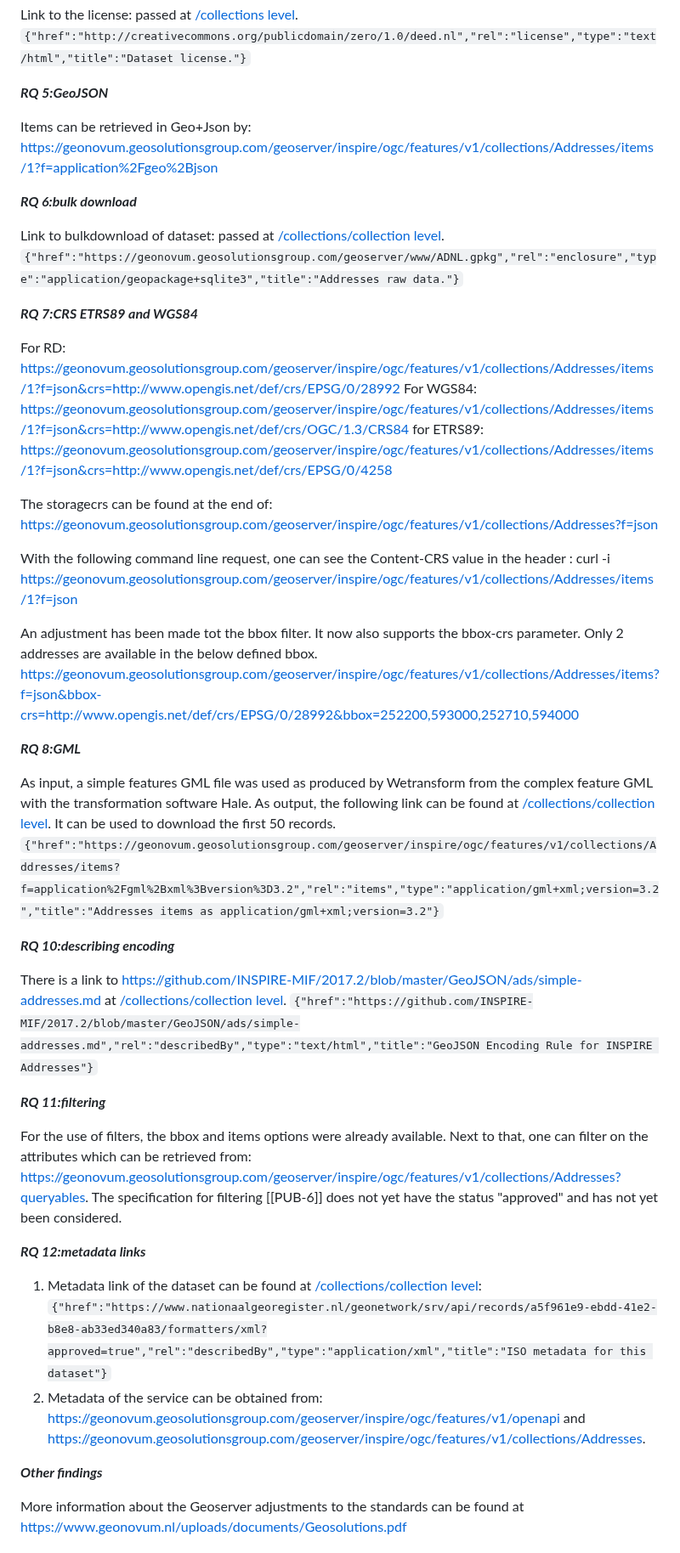
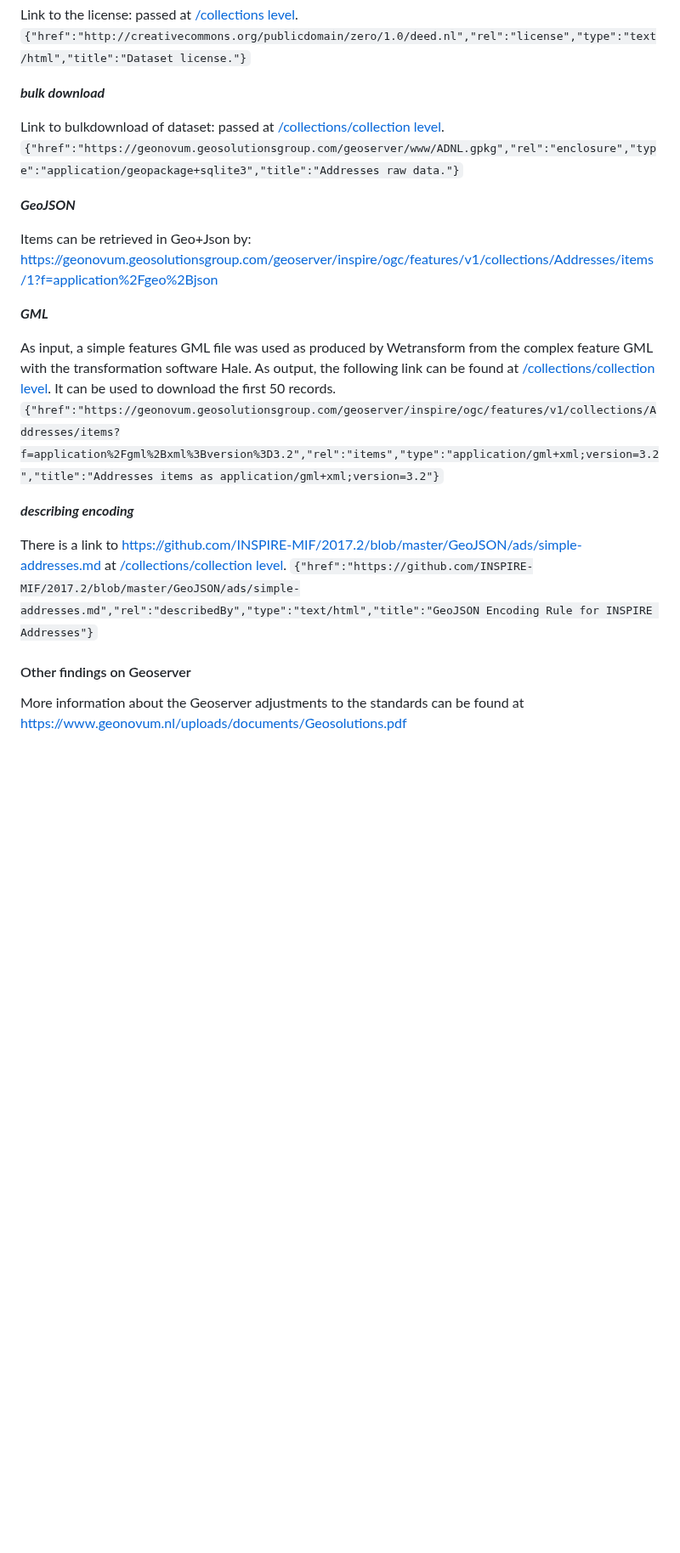
Before and after one commit to Geonovum/ogc-api-features-guideline, a Markdown page: Examples.md, the part around one of its changes. Shown at 85% size. Rendered like a GitHub page; blank space fills up the shorter version.

Commit message:
examples reordered
examples reordered

```diff
--- a/Examples.md
+++ b/Examples.md
@@ -153,57 +185,28 @@ Link to INSPIRE feature concept dictionary: passed at [/collections/collection l
 Link to the license: passed at [/collections level](https://geonovum.geosolutionsgroup.com/geoserver/inspire/ogc/features/v1/collections?f=json).
 `{"href":"http://creativecommons.org/publicdomain/zero/1.0/deed.nl","rel":"license","type":"text/html","title":"Dataset license."}`
 
-***RQ 5:GeoJSON***
+***bulk download***
+
+Link to bulkdownload of dataset: passed at [/collections/collection level](https://geonovum.geosolutionsgroup.com/geoserver/inspire/ogc/features/v1/collections/Addresses?f=json).
+`{"href":"https://geonovum.geosolutionsgroup.com/geoserver/www/ADNL.gpkg","rel":"enclosure","type":"application/geopackage+sqlite3","title":"Addresses raw data."}`
+
+***GeoJSON***
 
 Items can be retrieved in Geo+Json by:
 https://geonovum.geosolutionsgroup.com/geoserver/inspire/ogc/features/v1/collections/Addresses/items/1?f=application%2Fgeo%2Bjson
 
-***RQ 6:bulk download***
-
-Link to bulkdownload of dataset: passed at [/collections/collection level](https://geonovum.geosolutionsgroup.com/geoserver/inspire/ogc/features/v1/collections/Addresses?f=json).
-`{"href":"https://geonovum.geosolutionsgroup.com/geoserver/www/ADNL.gpkg","rel":"enclosure","type":"application/geopackage+sqlite3","title":"Addresses raw data."}`
-
-***RQ 7:CRS ETRS89 and WGS84***
-
-For RD: https://geonovum.geosolutionsgroup.com/geoserver/inspire/ogc/features/v1/collections/Addresses/items/1?f=json&crs=http://www.opengis.net/def/crs/EPSG/0/28992
-For WGS84: https://geonovum.geosolutionsgroup.com/geoserver/inspire/ogc/features/v1/collections/Addresses/items/1?f=json&crs=http://www.opengis.net/def/crs/OGC/1.3/CRS84
-for ETRS89:  https://geonovum.geosolutionsgroup.com/geoserver/inspire/ogc/features/v1/collections/Addresses/items/1?f=json&crs=http://www.opengis.net/def/crs/EPSG/0/4258
-
-The storagecrs can be found at the end of:
-https://geonovum.geosolutionsgroup.com/geoserver/inspire/ogc/features/v1/collections/Addresses?f=json
-
-With the following command line request, one can see the Content-CRS value in the header :
-curl -i https://geonovum.geosolutionsgroup.com/geoserver/inspire/ogc/features/v1/collections/Addresses/items/1?f=json
-
-An adjustment has been made tot the bbox filter. It now also supports the bbox-crs parameter.
-Only 2 addresses are available in the below defined bbox.
-https://geonovum.geosolutionsgroup.com/geoserver/inspire/ogc/features/v1/collections/Addresses/items?f=json&bbox-crs=http://www.opengis.net/def/crs/EPSG/0/28992&bbox=252200,593000,252710,594000
-
-***RQ 8:GML***
+***GML***
 
 As input, a simple features GML file was used as produced by Wetransform from the complex feature GML with the transformation software Hale.
 As output, the following link can be found at [/collections/collection level](https://geonovum.geosolutionsgroup.com/geoserver/inspire/ogc/features/v1/collections/Addresses?f=json). It can be used to download the first 50 records.
 `{"href":"https://geonovum.geosolutionsgroup.com/geoserver/inspire/ogc/features/v1/collections/Addresses/items?f=application%2Fgml%2Bxml%3Bversion%3D3.2","rel":"items","type":"application/gml+xml;version=3.2","title":"Addresses items as application/gml+xml;version=3.2"}`
 
-
-***RQ 10:describing encoding***
+***describing encoding***
 
 There is a link to https://github.com/INSPIRE-MIF/2017.2/blob/master/GeoJSON/ads/simple-addresses.md at [/collections/collection level](https://geonovum.geosolutionsgroup.com/geoserver/inspire/ogc/features/v1/collections/Addresses?f=json).
 `{"href":"https://github.com/INSPIRE-MIF/2017.2/blob/master/GeoJSON/ads/simple-addresses.md","rel":"describedBy","type":"text/html","title":"GeoJSON Encoding Rule for INSPIRE Addresses"}`
 
-***RQ 11:filtering***
-
-For the use of filters, the bbox and items options were already available. Next to that, one can filter on the attributes which can be retrieved from:
-https://geonovum.geosolutionsgroup.com/geoserver/inspire/ogc/features/v1/collections/Addresses?queryables.
-The specification for filtering [[PUB-6]] does not yet have the status "approved" and has not yet been considered.
-
-***RQ 12:metadata links***
-
-1. Metadata link of the dataset can be found at [/collections/collection level](https://geonovum.geosolutionsgroup.com/geoserver/inspire/ogc/features/v1/collections/Addresses?f=json):
-`{"href":"https://www.nationaalgeoregister.nl/geonetwork/srv/api/records/a5f961e9-ebdd-41e2-b8e8-ab33ed340a83/formatters/xml?approved=true","rel":"describedBy","type":"application/xml","title":"ISO metadata for this dataset"}`
-2. Metadata of the service can be obtained from: https://geonovum.geosolutionsgroup.com/geoserver/inspire/ogc/features/v1/openapi and https://geonovum.geosolutionsgroup.com/geoserver/inspire/ogc/features/v1/collections/Addresses.
-
-***Other findings***
+#### Other findings on Geoserver
 
 More information about the Geoserver adjustments to the standards can be found at https://www.geonovum.nl/uploads/documents/Geosolutions.pdf
 
```
Also changed, not shown: other parts of Examples.md (+103 -65 lines), Requirements.md (+4 -2 lines).
